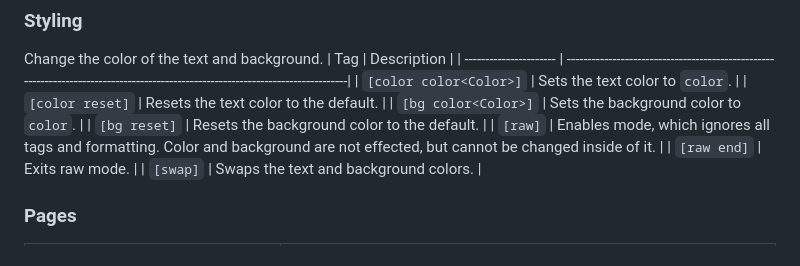
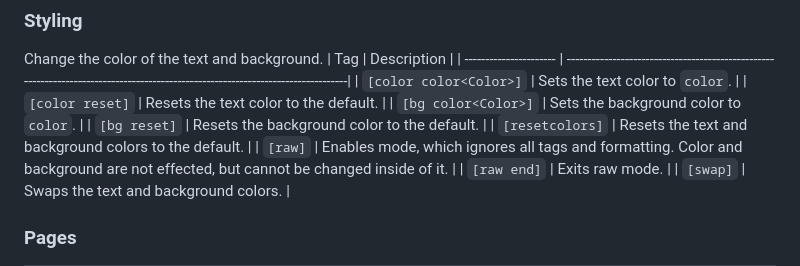
Before and after one commit to Rus1130/supertype, a Markdown page: README.md, the part around the change. Rendered like a GitHub page.

```diff
--- a/README.md
+++ b/README.md
@@ -94,6 +94,7 @@ Change the color of the text and background.
 | `[color reset]`        | Resets the text color to the default.                                                                                           |
 | `[bg color<Color>]`    | Sets the background color to `color`.                                                                                           |
 | `[bg reset]`           | Resets the background color to the default.                                                                                     |
+| `[resetcolors]`        | Resets the text and background colors to the default.                                                                           |
 | `[raw]`                | Enables mode, which ignores all tags and formatting. Color and background are not effected, but cannot be changed inside of it. |
 | `[raw end]`            | Exits raw mode.                                                                                                                 |
 | `[swap]`               | Swaps the text and background colors.                                                                                           |
```
